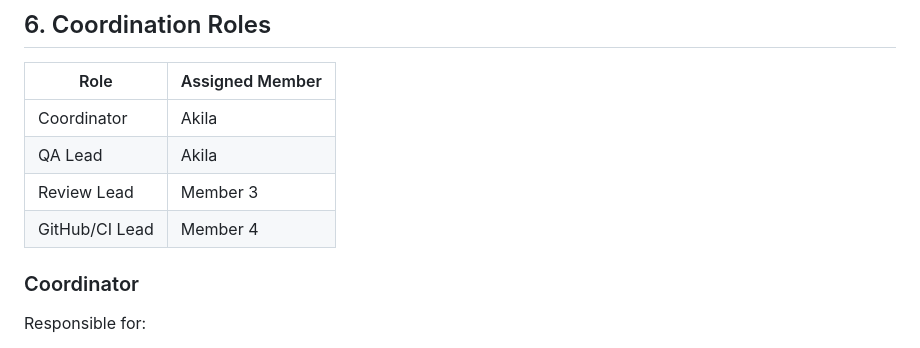
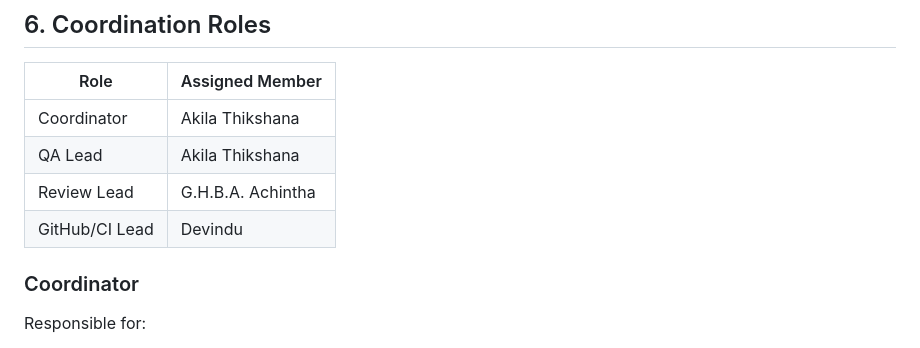
Before and after one commit to TechAkii/lab-eqipment-booking-project, a Markdown page: README.md, the part around one of its changes. Drawn GitHub-style.

```diff
--- a/README.md
+++ b/README.md
@@ -274,10 +274,10 @@ Responsible for:
 
 | Role | Assigned Member |
 |---|---|
-| Coordinator | Akila |
-| QA Lead | Akila |
-| Review Lead | Member 3 |
-| GitHub/CI Lead | Member 4 |
+| Coordinator | Akila Thikshana |
+| QA Lead | Akila Thikshana |
+| Review Lead | G.H.B.A. Achintha |
+| GitHub/CI Lead | Devindu |
 
 ### Coordinator
 
```
Also changed, not shown: other parts of README.md (+24 -25 lines).
